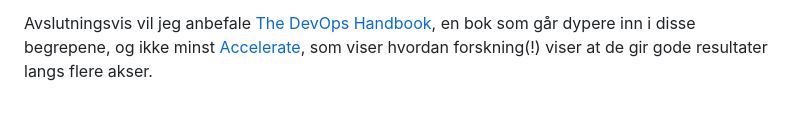
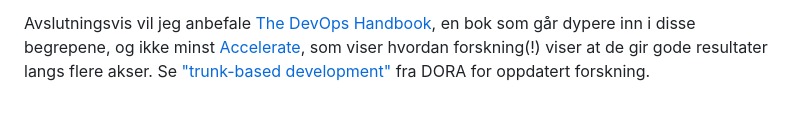
Before and after one commit to Mattilsynet/parenteser, a Markdown page: content/blog-posts/kontinuerlig-integrasjon.md, the part around the change. Drawn GitHub-style.

```diff
--- a/content/blog-posts/kontinuerlig-integrasjon.md
+++ b/content/blog-posts/kontinuerlig-integrasjon.md
@@ -87,4 +87,6 @@ Handbook](https://www.amazon.com/DevOps-Handbook-World-Class-Reliability-Organiz
 en bok som går dypere inn i disse begrepene, og ikke minst
 [Accelerate](https://www.amazon.com/Accelerate-Software-Performing-Technology-Organizations/dp/1942788339),
 som viser hvordan forskning(!) viser at de gir gode resultater langs flere
-akser.
+akser. Se ["trunk-based
+development"](https://dora.dev/devops-capabilities/technical/trunk-based-development/)
+fra DORA for oppdatert forskning.
```
Also changed, not shown: content/blog-posts/pull-requests.md (+11 -6 lines).
